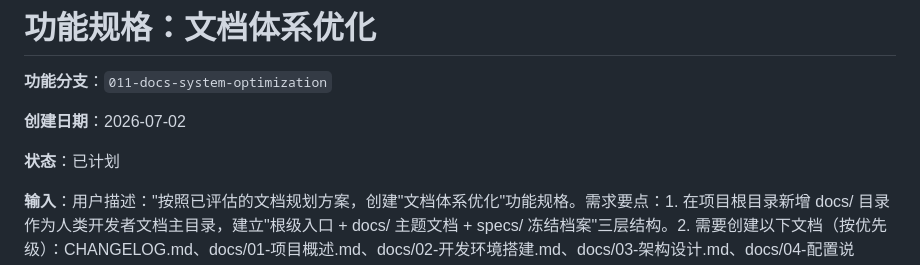
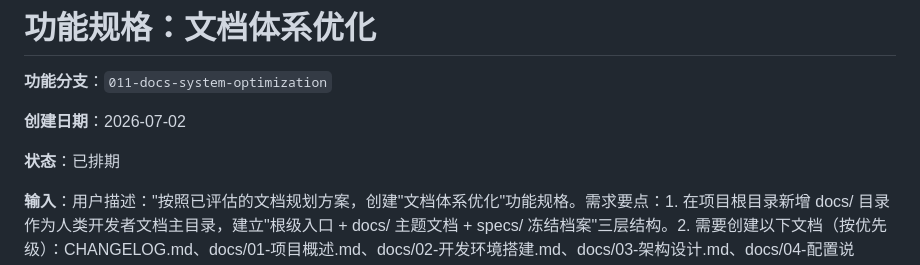
Before and after one commit to lldwb/AList-Media-Sync, a Markdown page: specs/011-docs-system-optimization/spec.md, the part around the change. Rendered like a GitHub page.

```diff
--- a/specs/011-docs-system-optimization/spec.md
+++ b/specs/011-docs-system-optimization/spec.md
@@ -4,7 +4,7 @@
 
 **创建日期**：2026-07-02
 
-**状态**：已计划
+**状态**：已排期
 
 **输入**：用户描述："按照已评估的文档规划方案，创建"文档体系优化"功能规格。需求要点：1. 在项目根目录新增 docs/ 目录作为人类开发者文档主目录，建立"根级入口 + docs/ 主题文档 + specs/ 冻结档案"三层结构。2. 需要创建以下文档（按优先级）：CHANGELOG.md、docs/01-项目概述.md、docs/02-开发环境搭建.md、docs/03-架构设计.md、docs/04-配置说明.md（SSOT）、docs/05-API接口文档.md（通过代码注解自动生成）、docs/06-运维部署.md、docs/architecture/模块文档、docs/operations/。3. 精简 AGENTS.md 和 README.md。4. specs/ 历史制品保持冻结不动；md/ 外部对接 API 保持不动。5. 遵循项目章程 10 条原则。"
 
```
Also changed, not shown: specs/011-docs-system-optimization/tasks.md (added, +260 -0 lines).
